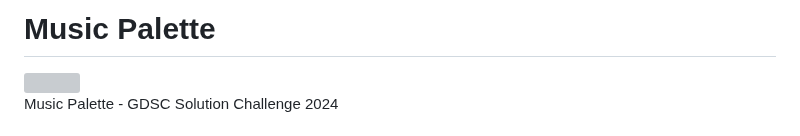
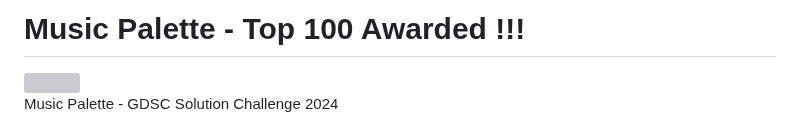
Before and after one commit to sso0711/2024-SolutionChallenge-MusicPalette, a Markdown page: README.md, the part around the change. Rendered like a GitHub page; grey boxes are pictures that could not be loaded.

```diff
--- a/README.md
+++ b/README.md
@@ -1,4 +1,4 @@
-# Music Palette
+# Music Palette - Top 100 Awarded !!!
 <img src ="https://github.com/sso0711/2024-SolutionChallenge-MusicPalette/assets/102257328/17644f0d-488a-4604-a863-19bb43746800" width="300" height="300">
 
 Music Palette - GDSC Solution Challenge 2024
```
